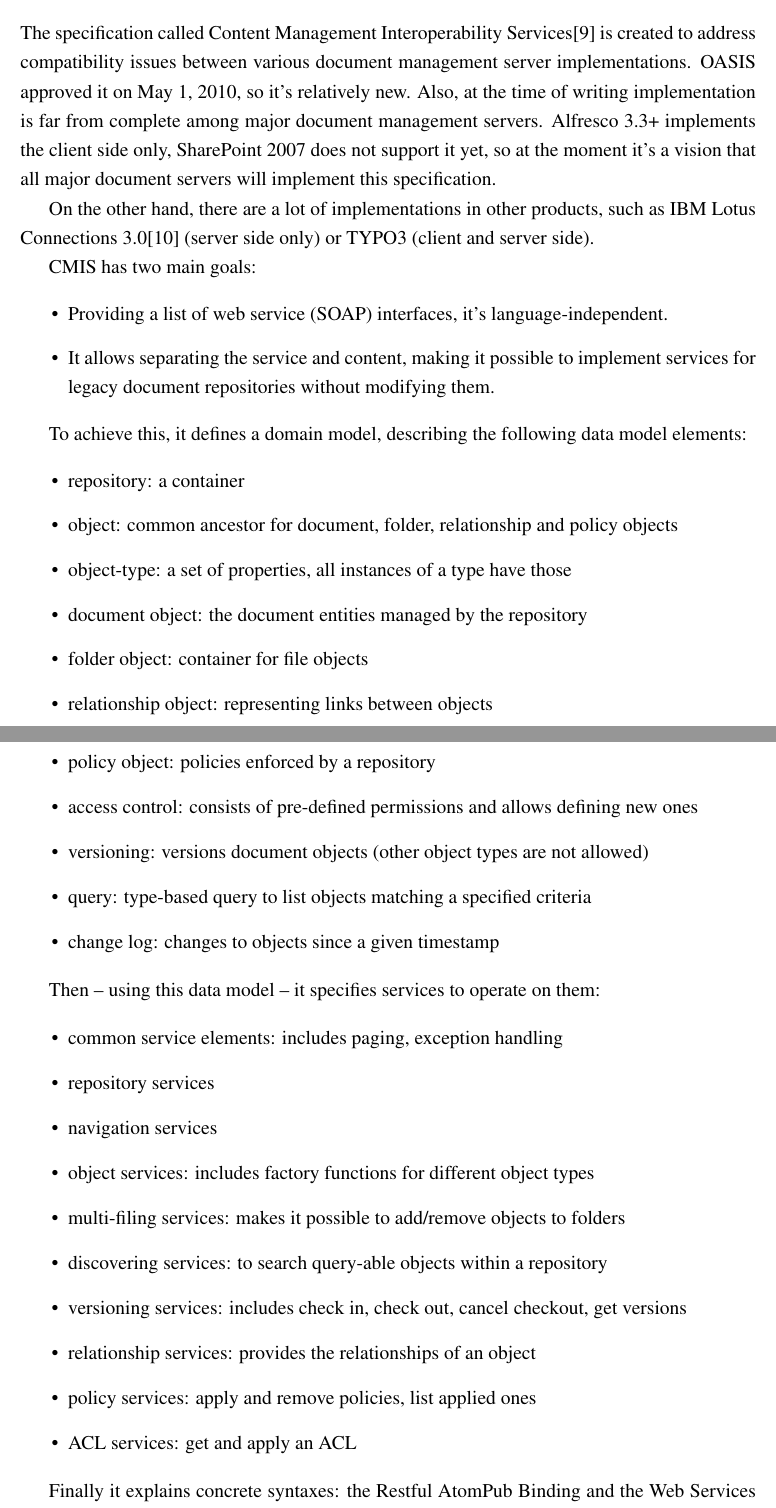
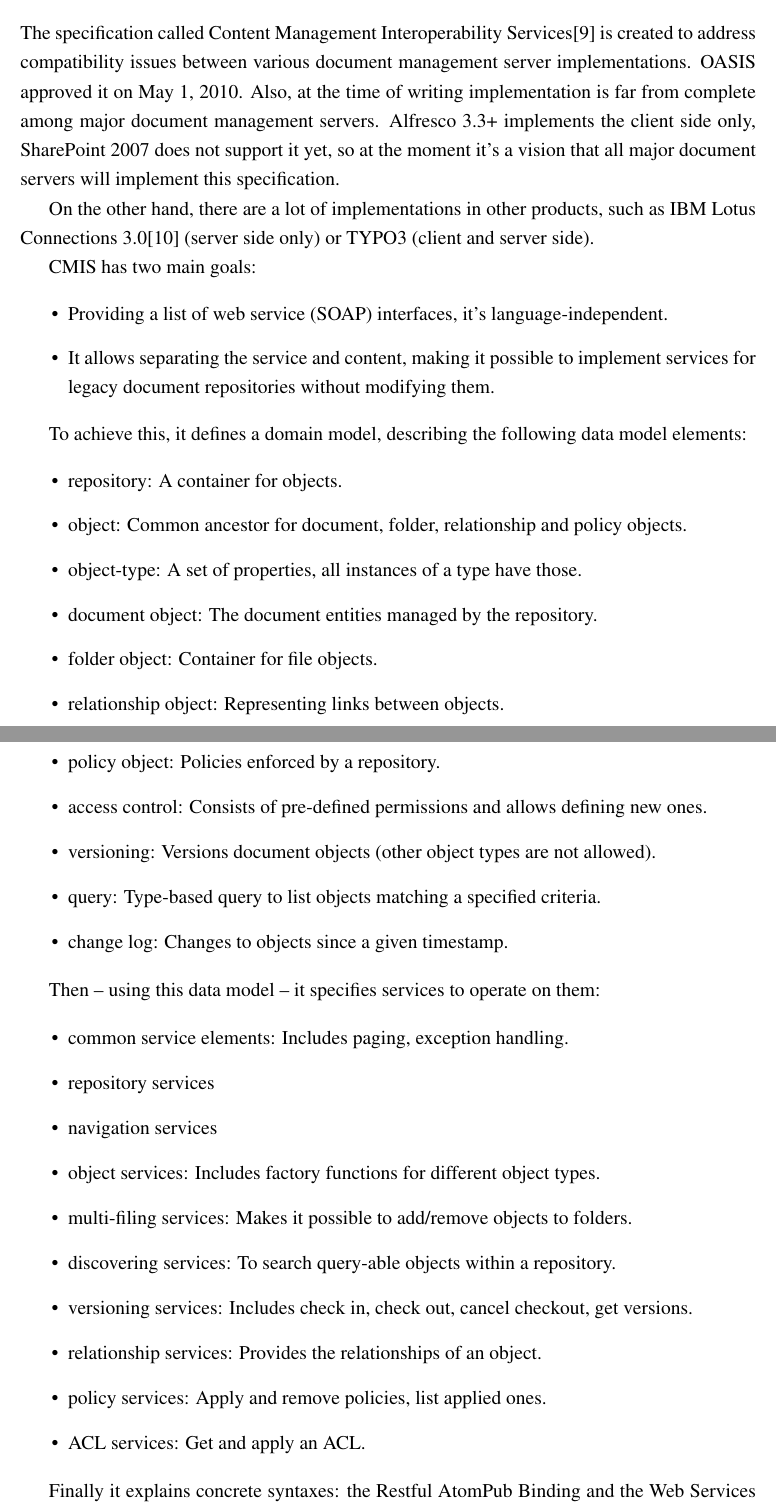
Before and after one commit to vmiklos/msc-thesis, a LaTeX thesis (doc/tex/thesis.tex, which reads doc/tex/background.tex): two parts of pages 8 and 9 of 33, joined at a grey line, cut so that both start at the same text. Compiled offline with pdfLaTeX.

Commit message:
background: full sentences

```diff
--- a/doc/tex/background.tex
+++ b/doc/tex/background.tex
@@ -66,12 +66,11 @@
 
 The specification called Content Management Interoperability
 Services\cite{cmis} is created to address compatibility issues between various
-document management server implementations. OASIS approved it on May 1, 2010,
-so it's relatively new. Also, at the time of writing implementation is far from
-complete among major document management servers. Alfresco 3.3+ implements the
-client side only, SharePoint 2007 does not support it yet, so at the moment
-it's a vision that all major document servers will implement this
-specification.
+document management server implementations. OASIS approved it on May 1, 2010.
+Also, at the time of writing implementation is far from complete among major
+document management servers. Alfresco 3.3+ implements the client side only,
+SharePoint 2007 does not support it yet, so at the moment it's a vision that
+all major document servers will implement this specification.
 
 On the other hand, there are a lot of implementations in other products, such
 as IBM Lotus Connections 3.0\cite{lotus} (server side only) or TYPO3 (client
@@ -89,33 +88,33 @@
 elements:
 
 \begin{itemize}
-\item repository: a container
-\item object: common ancestor for document, folder, relationship and policy objects
-\item object-type: a set of properties, all instances of a type have those
-\item document object: the document entities managed by the repository
-\item folder object: container for file objects
-\item relationship object: representing links between objects
-\item policy object: policies enforced by a repository
-\item access control: consists of pre-defined permissions and allows defining new ones
-\item versioning: versions document objects (other object types are not allowed)
-\item query: type-based query to list objects matching a specified criteria
-\item change log: changes to objects since a given timestamp
+\item repository: A container for objects.
+\item object: Common ancestor for document, folder, relationship and policy objects.
+\item object-type: A set of properties, all instances of a type have those.
+\item document object: The document entities managed by the repository.
+\item folder object: Container for file objects.
+\item relationship object: Representing links between objects.
+\item policy object: Policies enforced by a repository.
+\item access control: Consists of pre-defined permissions and allows defining new ones.
+\item versioning: Versions document objects (other object types are not allowed).
+\item query: Type-based query to list objects matching a specified criteria.
+\item change log: Changes to objects since a given timestamp.
 \end{itemize}
 
 Then -- using this data model -- it specifies services to operate on them:
 
 \begin{itemize}
-\item common service elements: includes paging, exception handling
+\item common service elements: Includes paging, exception handling.
 \item repository services
 \item navigation services
-\item object services: includes factory functions for different object types
-\item multi-filing services: makes it possible to add/remove objects to folders
-\item discovering services: to search query-able objects within a repository
-\item versioning services: includes check in, check out, cancel checkout, get
-	versions
-\item relationship services: provides the relationships of an object
-\item policy services: apply and remove policies, list applied ones
-\item ACL services: get and apply an ACL
+\item object services: Includes factory functions for different object types.
+\item multi-filing services: Makes it possible to add/remove objects to folders.
+\item discovering services: To search query-able objects within a repository.
+\item versioning services: Includes check in, check out, cancel checkout, get
+	versions.
+\item relationship services: Provides the relationships of an object.
+\item policy services: Apply and remove policies, list applied ones.
+\item ACL services: Get and apply an ACL.
 \end{itemize}
 
 Finally it explains concrete syntaxes: the Restful AtomPub Binding and the Web
```
Also changed, not shown: doc/tex/background.tex (7 more changed lines).
